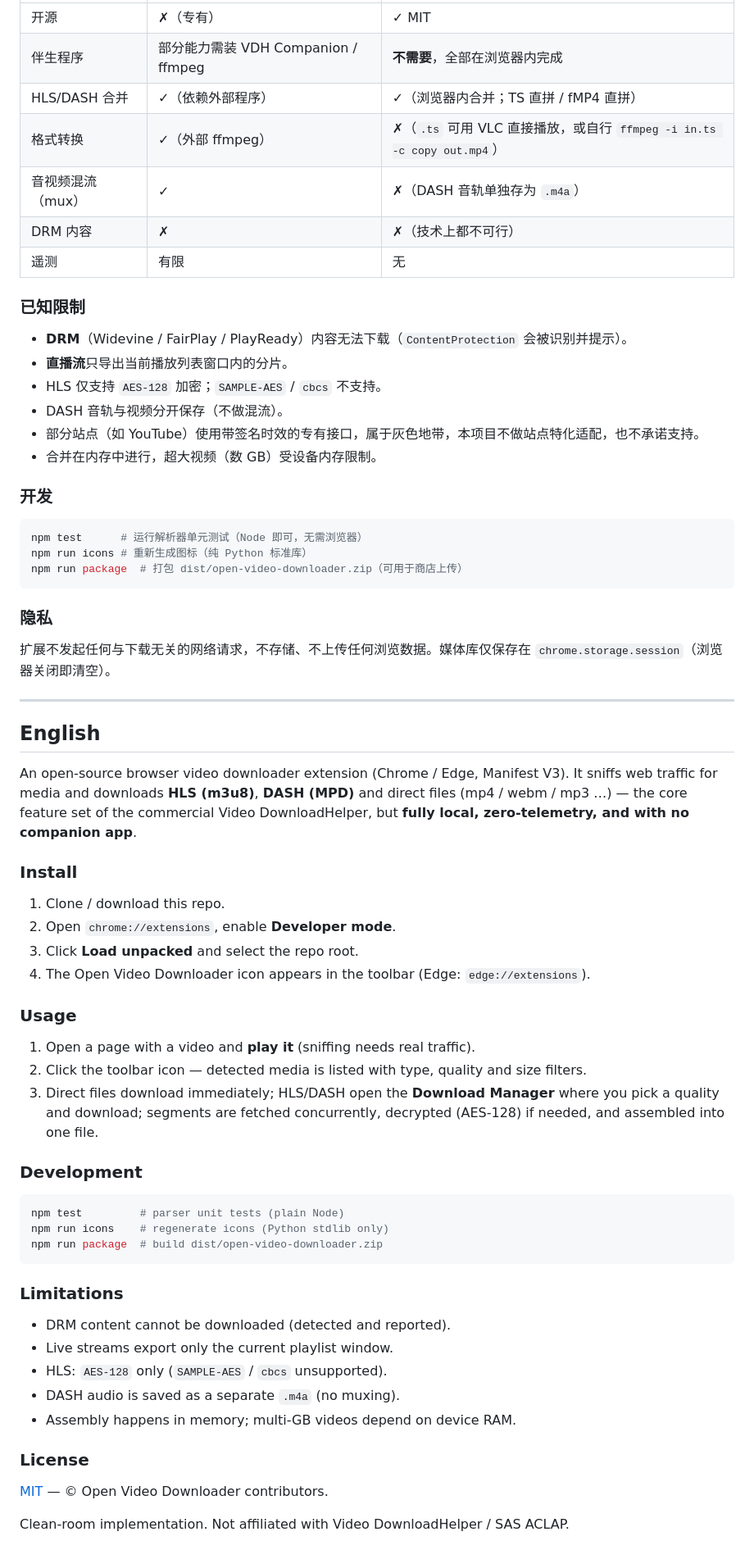
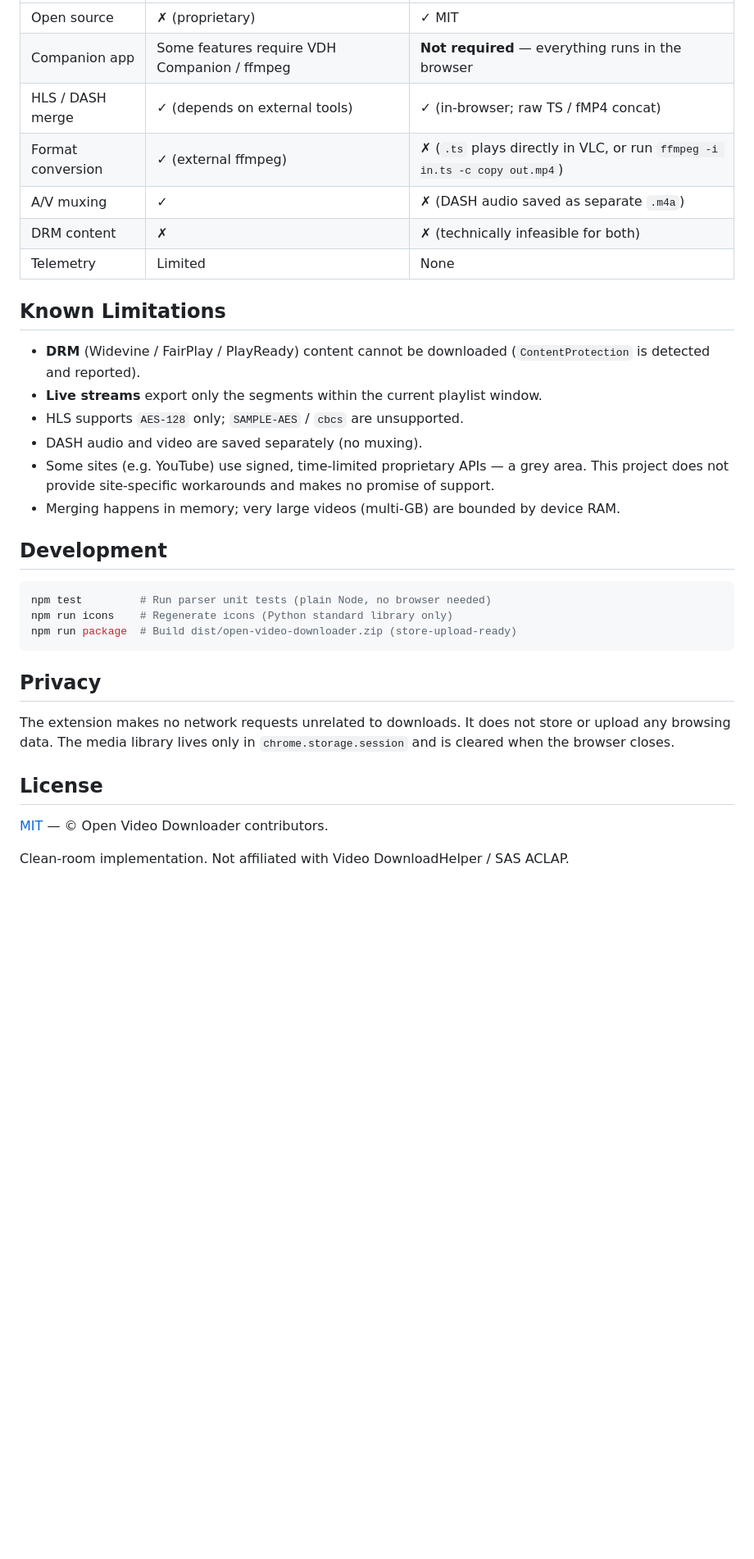
Before and after one commit to cdnewl/OpenVideoDownloader, a Markdown page: README.md, the part around one of its changes. Shown at 82% size. Rendered like a GitHub page; blank space fills up the shorter version.

Commit message:
docs: make English default README, move Chinese to docs/README.zh-CN.md

````diff
--- a/README.md
+++ b/README.md
@@ -68,69 +66,34 @@
 |---|---|---|
-| 开源 | ✗（专有） | ✓ MIT |
-| 伴生程序 | 部分能力需装 VDH Companion / ffmpeg | **不需要**，全部在浏览器内完成 |
-| HLS/DASH 合并 | ✓（依赖外部程序） | ✓（浏览器内合并；TS 直拼 / fMP4 直拼） |
-| 格式转换 | ✓（外部 ffmpeg） | ✗（`.ts` 可用 VLC 直接播放，或自行 `ffmpeg -i in.ts -c copy out.mp4`） |
-| 音视频混流（mux） | ✓ | ✗（DASH 音轨单独存为 `.m4a`） |
-| DRM 内容 | ✗ | ✗（技术上都不可行） |
-| 遥测 | 有限 | 无 |
+| Open source | ✗ (proprietary) | ✓ MIT |
+| Companion app | Some features require VDH Companion / ffmpeg | **Not required** — everything runs in the browser |
+| HLS / DASH merge | ✓ (depends on external tools) | ✓ (in-browser; raw TS / fMP4 concat) |
+| Format conversion | ✓ (external ffmpeg) | ✗ (`.ts` plays directly in VLC, or run `ffmpeg -i in.ts -c copy out.mp4`) |
+| A/V muxing | ✓ | ✗ (DASH audio saved as separate `.m4a`) |
+| DRM content | ✗ | ✗ (technically infeasible for both) |
+| Telemetry | Limited | None |
 
-### 已知限制
+## Known Limitations
 
-- **DRM**（Widevine / FairPlay / PlayReady）内容无法下载（`ContentProtection` 会被识别并提示）。
-- **直播流**只导出当前播放列表窗口内的分片。
-- HLS 仅支持 `AES-128` 加密；`SAMPLE-AES` / `cbcs` 不支持。
-- DASH 音轨与视频分开保存（不做混流）。
-- 部分站点（如 YouTube）使用带签名时效的专有接口，属于灰色地带，本项目不做站点特化适配，也不承诺支持。
-- 合并在内存中进行，超大视频（数 GB）受设备内存限制。
+- **DRM** (Widevine / FairPlay / PlayReady) content cannot be downloaded (`ContentProtection` is detected and reported).
+- **Live streams** export only the segments within the current playlist window.
+- HLS supports `AES-128` only; `SAMPLE-AES` / `cbcs` are unsupported.
+- DASH audio and video are saved separately (no muxing).
+- Some sites (e.g. YouTube) use signed, time-limited proprietary APIs — a grey area. This project does not provide site-specific workarounds and makes no promise of support.
+- Merging happens in memory; very large videos (multi-GB) are bounded by device RAM.
 
-### 开发
+## Development
 
 ```bash
-npm test      # 运行解析器单元测试（Node 即可，无需浏览器）
-npm run icons # 重新生成图标（纯 Python 标准库）
-npm run package  # 打包 dist/open-video-downloader.zip（可用于商店上传）
+npm test         # Run parser unit tests (plain Node, no browser needed)
+npm run icons    # Regenerate icons (Python standard library only)
+npm run package  # Build dist/open-video-downloader.zip (store-upload-ready)
 ```
 
-### 隐私
+## Privacy
 
-扩展不发起任何与下载无关的网络请求，不存储、不上传任何浏览数据。媒体库仅保存在 `chrome.storage.session`（浏览器关闭即清空）。
+The extension makes no network requests unrelated to downloads. It does not store or upload any browsing data. The media library lives only in `chrome.storage.session` and is cleared when the browser closes.
 
----
-
-## English
-
-An open-source browser video downloader extension (Chrome / Edge, Manifest V3). It sniffs web traffic for media and downloads **HLS (m3u8)**, **DASH (MPD)** and direct files (mp4 / webm / mp3 …) — the core feature set of the commercial Video DownloadHelper, but **fully local, zero-telemetry, and with no companion app**.
-
-### Install
-
-1. Clone / download this repo.
-2. Open `chrome://extensions`, enable **Developer mode**.
-3. Click **Load unpacked** and select the repo root.
-4. The Open Video Downloader icon appears in the toolbar (Edge: `edge://extensions`).
-
-### Usage
-
-1. Open a page with a video and **play it** (sniffing needs real traffic).
-2. Click the toolbar icon — detected media is listed with type, quality and size filters.
-3. Direct files download immediately; HLS/DASH open the **Download Manager** where you pick a quality and download; segments are fetched concurrently, decrypted (AES-128) if needed, and assembled into one file.
-
-### Development
-
-```bash
-npm test         # parser unit tests (plain Node)
-npm run icons    # regenerate icons (Python stdlib only)
-npm run package  # build dist/open-video-downloader.zip
-```
-
-### Limitations
-
-- DRM content cannot be downloaded (detected and reported).
-- Live streams export only the current playlist window.
-- HLS: `AES-128` only (`SAMPLE-AES` / `cbcs` unsupported).
-- DASH audio is saved as a separate `.m4a` (no muxing).
-- Assembly happens in memory; multi-GB videos depend on device RAM.
-
-### License
+## License
 
 [MIT](LICENSE) — © Open Video Downloader contributors.
 
````
Also changed, not shown: other parts of README.md (+47 -49 lines), docs/README.zh-CN.md (added, +100 -0 lines).
